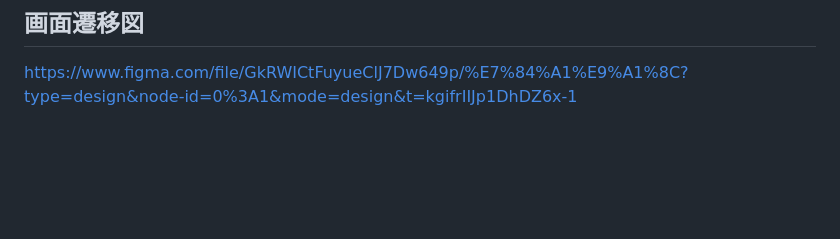
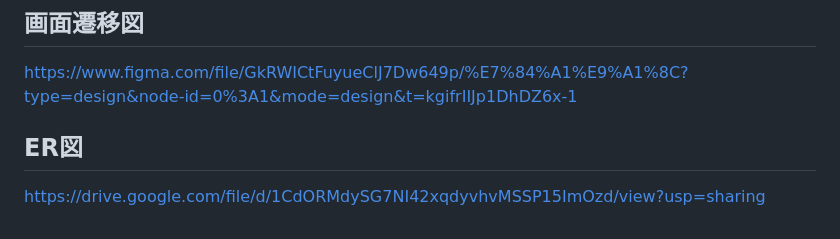
Before and after one commit to kobayashi-yuuki-44/MT_Life, a Markdown page: README.md, the part around the change. Drawn GitHub-style; blank space fills up the shorter version.

Commit message:
ER図作成

```diff
--- a/README.md
+++ b/README.md
@@ -47,3 +47,7 @@ Ruby,Ruby on Rails,javascript,WebSocket,ImageMagick,LINE Messaging API
 
 ## 画面遷移図
 https://www.figma.com/file/GkRWICtFuyueClJ7Dw649p/%E7%84%A1%E9%A1%8C?type=design&node-id=0%3A1&mode=design&t=kgifrIIJp1DhDZ6x-1
+
+
+## ER図
+https://drive.google.com/file/d/1CdORMdySG7NI42xqdyvhvMSSP15ImOzd/view?usp=sharing
```
